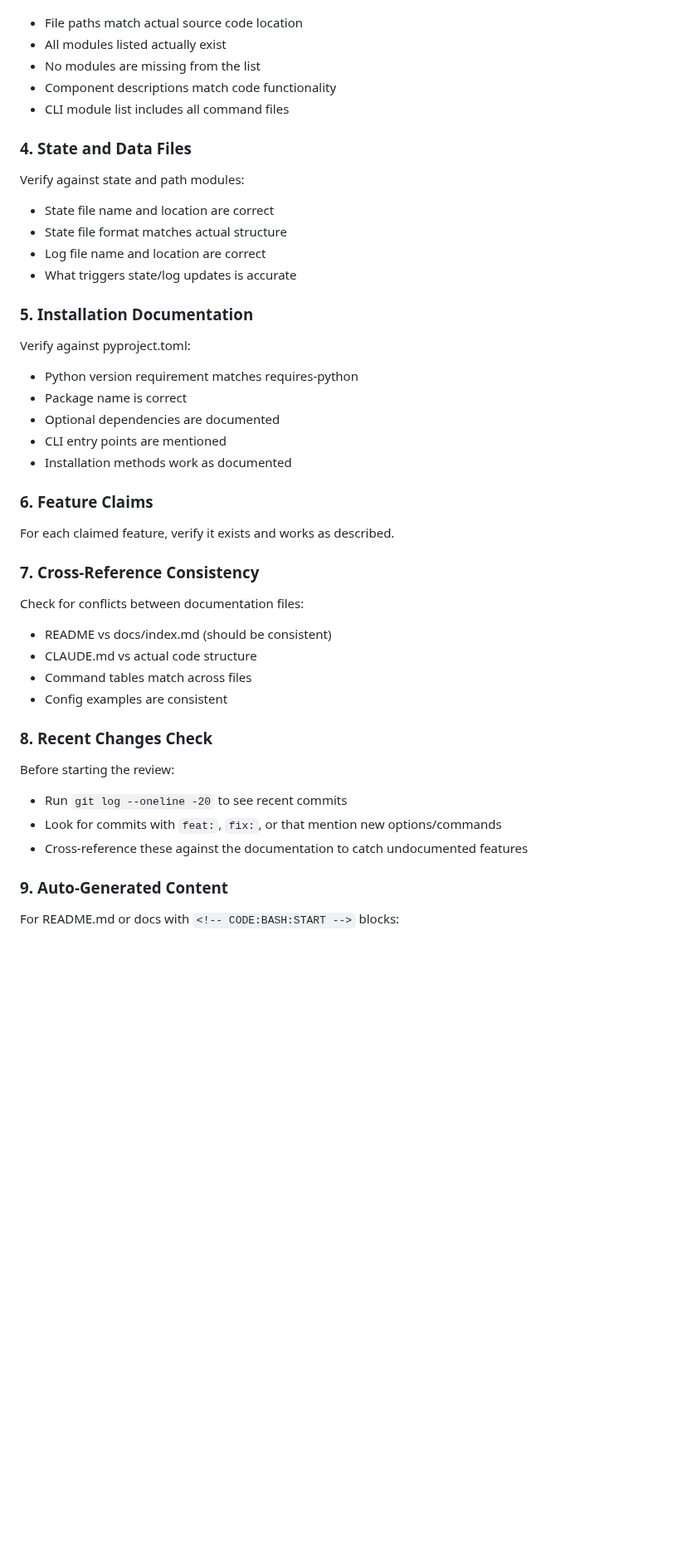
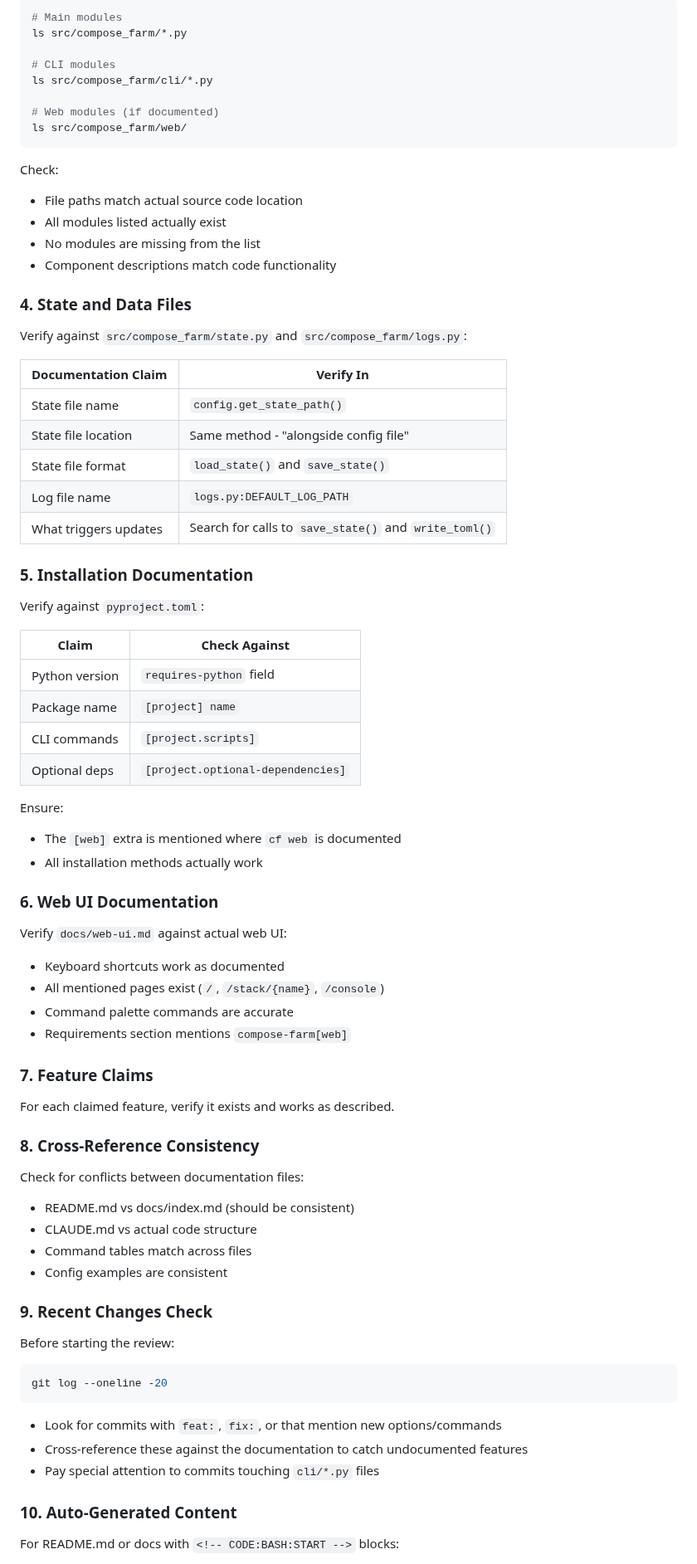
Before and after one commit to basnijholt/compose-farm, a Markdown page: .prompts/docs-review.md, the part around one of its changes. Shown at 83% size. Rendered like a GitHub page; blank space fills up the shorter version.

````diff
--- a/.prompts/docs-review.md
+++ b/.prompts/docs-review.md
@@ -39,51 +81,83 @@ Verify against actual directory structure:
 
+```bash
+# Main modules
+ls src/compose_farm/*.py
+
+# CLI modules
+ls src/compose_farm/cli/*.py
+
+# Web modules (if documented)
+ls src/compose_farm/web/
+```
+
+Check:
 - File paths match actual source code location
 - All modules listed actually exist
 - No modules are missing from the list
 - Component descriptions match code functionality
-- CLI module list includes all command files
 
 ### 4. State and Data Files
 
-Verify against state and path modules:
+Verify against `src/compose_farm/state.py` and `src/compose_farm/logs.py`:
 
-- State file name and location are correct
-- State file format matches actual structure
-- Log file name and location are correct
-- What triggers state/log updates is accurate
+| Documentation Claim | Verify In |
+|---------------------|-----------|
+| State file name | `config.get_state_path()` |
+| State file location | Same method - "alongside config file" |
+| State file format | `load_state()` and `save_state()` |
+| Log file name | `logs.py:DEFAULT_LOG_PATH` |
+| What triggers updates | Search for calls to `save_state()` and `write_toml()` |
 
 ### 5. Installation Documentation
 
-Verify against pyproject.toml:
+Verify against `pyproject.toml`:
 
-- Python version requirement matches requires-python
-- Package name is correct
-- Optional dependencies are documented
-- CLI entry points are mentioned
-- Installation methods work as documented
+| Claim | Check Against |
+|-------|---------------|
+| Python version | `requires-python` field |
+| Package name | `[project] name` |
+| CLI commands | `[project.scripts]` |
+| Optional deps | `[project.optional-dependencies]` |
 
-### 6. Feature Claims
+Ensure:
+- The `[web]` extra is mentioned where `cf web` is documented
+- All installation methods actually work
+
+### 6. Web UI Documentation
+
+Verify `docs/web-ui.md` against actual web UI:
+
+- Keyboard shortcuts work as documented
+- All mentioned pages exist (`/`, `/stack/{name}`, `/console`)
+- Command palette commands are accurate
+- Requirements section mentions `compose-farm[web]`
+
+### 7. Feature Claims
 
 For each claimed feature, verify it exists and works as described.
 
-### 7. Cross-Reference Consistency
+### 8. Cross-Reference Consistency
 
 Check for conflicts between documentation files:
 
-- README vs docs/index.md (should be consistent)
+- README.md vs docs/index.md (should be consistent)
 - CLAUDE.md vs actual code structure
 - Command tables match across files
 - Config examples are consistent
 
-### 8. Recent Changes Check
+### 9. Recent Changes Check
 
 Before starting the review:
 
-- Run `git log --oneline -20` to see recent commits
+```bash
+git log --oneline -20
+```
+
 - Look for commits with `feat:`, `fix:`, or that mention new options/commands
 - Cross-reference these against the documentation to catch undocumented features
+- Pay special attention to commits touching `cli/*.py` files
 
-### 9. Auto-Generated Content
+### 10. Auto-Generated Content
 
 For README.md or docs with `<!-- CODE:BASH:START -->` blocks:
 
````
Also changed, not shown: other parts of .prompts/docs-review.md (+97 -19 lines), docs/commands.md (+14 -1 lines).
